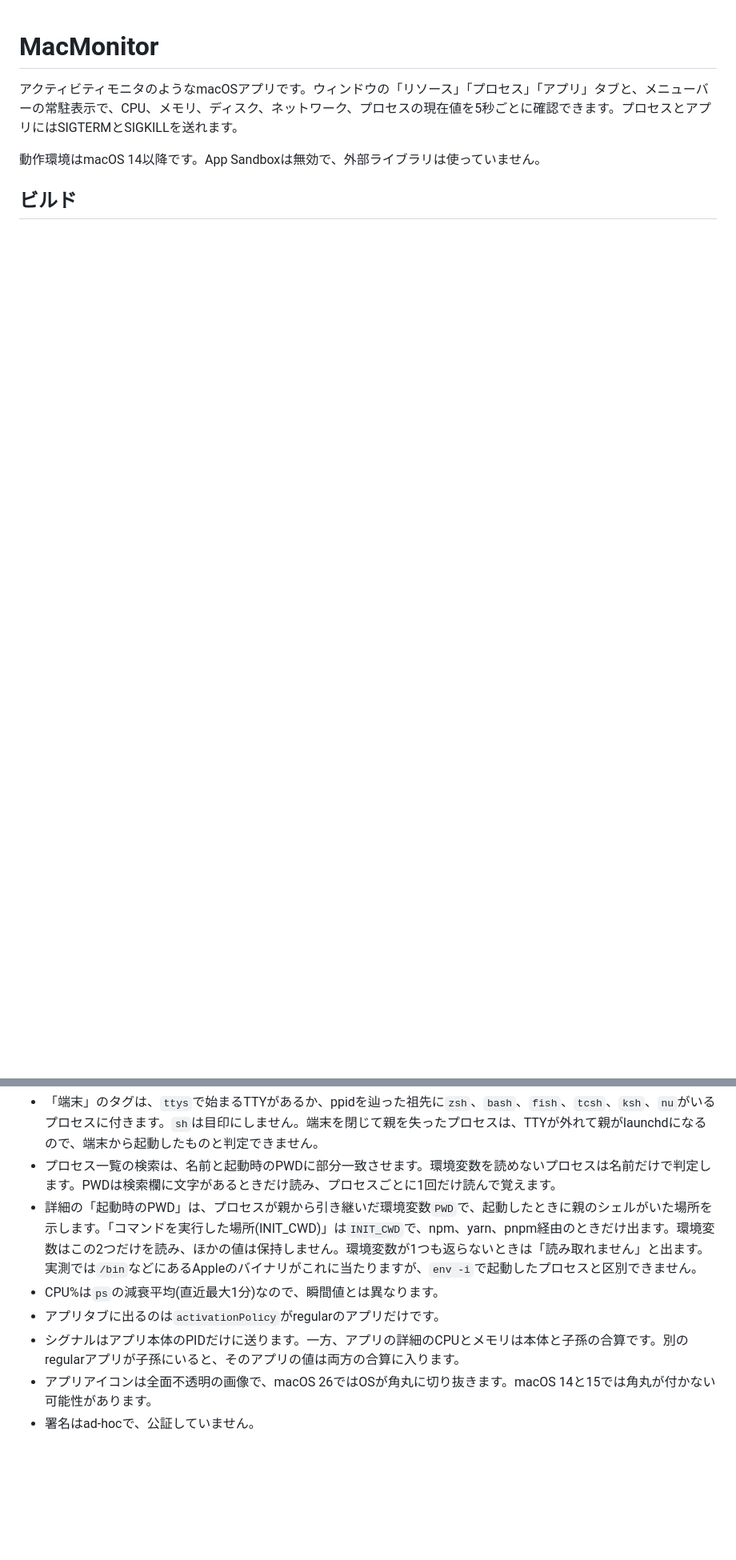
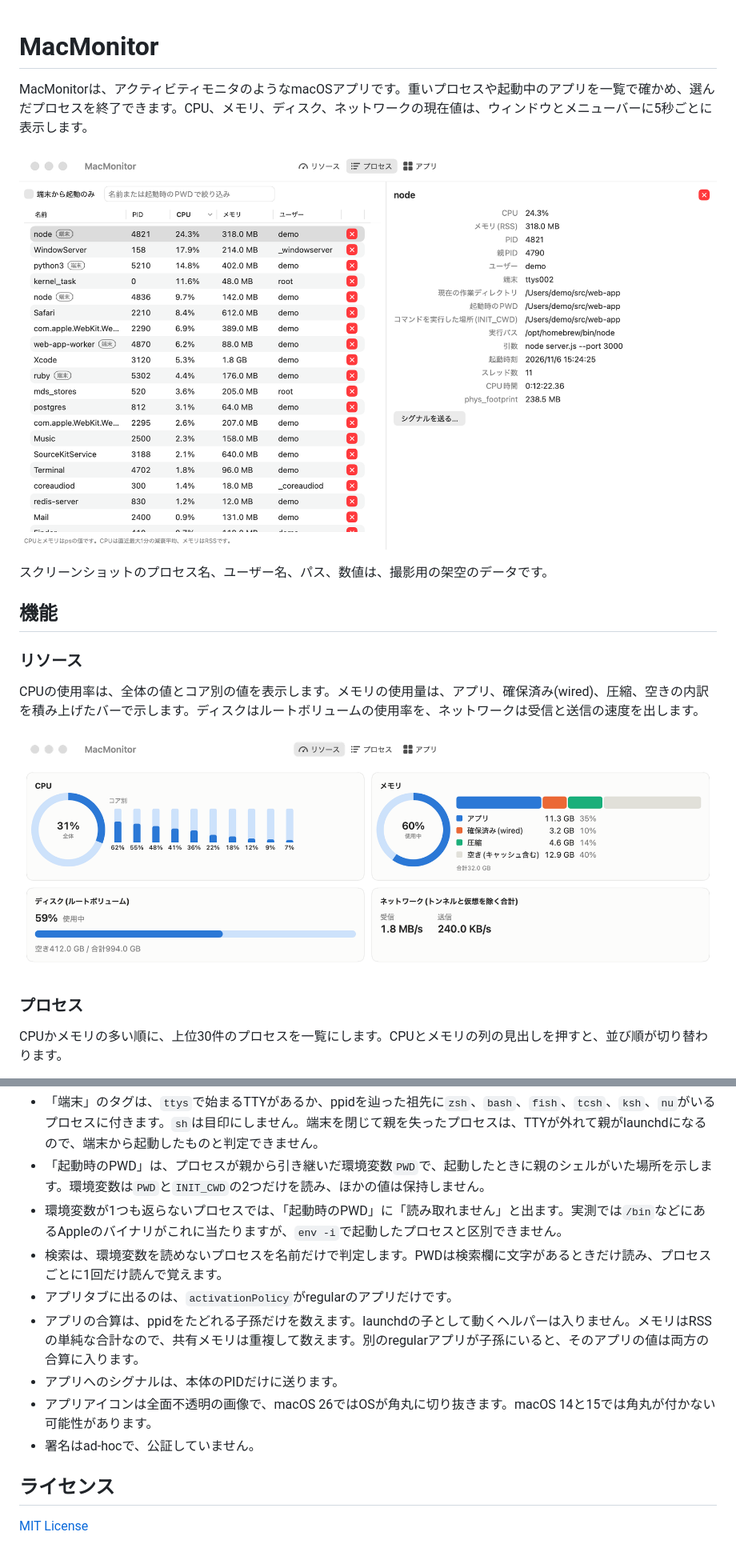
Before and after one commit to petitviolet/mac-monitor, a Markdown page: README.md, 2 parts joined by grey strips. Shown at 80% size. Rendered like a GitHub page; pictures changed too: docs/images/processes.png (added), docs/images/resources.png (added); blank space fills up the shorter version.

Commit message:
READMEにスクリーンショットと機能の説明を追加する
公開リポジトリで機能が分かるよう、タブごとのスクリーンショット5枚と説明を載せる。画像は撮影用の架空のデータで描画したもので、手元のユーザー名やプロセスは写していない。ビルドと起動の手順、ライセンスの節も足す。

```diff
--- a/README.md
+++ b/README.md
@@ -1,7 +1,20 @@
 # MacMonitor
 
-アクティビティモニタのようなmacOSアプリです。ウィンドウの「リソース」「プロセス」「アプリ」タブと、メニューバーの常駐表示で、CPU、メモリ、ディスク、ネットワーク、プロセスの現在値を5秒ごとに確認できます。プロセスとアプリにはSIGTERMとSIGKILLを送れます。
+MacMonitorは、アクティビティモニタのようなmacOSアプリです。重いプロセスや起動中のアプリを一覧で確かめ、選んだプロセスを終了できます。CPU、メモリ、ディスク、ネットワークの現在値は、ウィンドウとメニューバーに5秒ごとに表示します。
 
-動作環境はmacOS 14以降です。App Sandboxは無効で、外部ライブラリは使っていません。
+![プロセスタブ](docs/images/processes.png)
 
-## ビルド
+スクリーンショットのプロセス名、ユーザー名、パス、数値は、撮影用の架空のデータです。
+
+## 機能
+
+### リソース
+
+CPUの使用率は、全体の値とコア別の値を表示します。メモリの使用量は、アプリ、確保済み(wired)、圧縮、空きの内訳を積み上げたバーで示します。ディスクはルートボリュームの使用率を、ネットワークは受信と送信の速度を出します。
+
+![リソースタブ](docs/images/resources.png)
+
+### プロセス
+
+CPUかメモリの多い順に、上位30件のプロセスを一覧にします。CPUとメモリの列の見出しを押すと、並び順が切り替わります。
+
@@ -30,8 +74,13 @@ make test-ai    # 全テストを実行し、失敗と最終行だけを表示
 - 「端末」のタグは、`ttys`で始まるTTYがあるか、ppidを辿った祖先に`zsh`、`bash`、`fish`、`tcsh`、`ksh`、`nu`がいるプロセスに付きます。`sh`は目印にしません。端末を閉じて親を失ったプロセスは、TTYが外れて親がlaunchdになるので、端末から起動したものと判定できません。
-- プロセス一覧の検索は、名前と起動時のPWDに部分一致させます。環境変数を読めないプロセスは名前だけで判定します。PWDは検索欄に文字があるときだけ読み、プロセスごとに1回だけ読んで覚えます。
-- 詳細の「起動時のPWD」は、プロセスが親から引き継いだ環境変数`PWD`で、起動したときに親のシェルがいた場所を示します。「コマンドを実行した場所(INIT_CWD)」は`INIT_CWD`で、npm、yarn、pnpm経由のときだけ出ます。環境変数はこの2つだけを読み、ほかの値は保持しません。環境変数が1つも返らないときは「読み取れません」と出ます。実測では`/bin`などにあるAppleのバイナリがこれに当たりますが、`env -i`で起動したプロセスと区別できません。
-- CPU%は`ps`の減衰平均(直近最大1分)なので、瞬間値とは異なります。
-- アプリタブに出るのは`activationPolicy`がregularのアプリだけです。
-- シグナルはアプリ本体のPIDだけに送ります。一方、アプリの詳細のCPUとメモリは本体と子孫の合算です。別のregularアプリが子孫にいると、そのアプリの値は両方の合算に入ります。
+- 「起動時のPWD」は、プロセスが親から引き継いだ環境変数`PWD`で、起動したときに親のシェルがいた場所を示します。環境変数は`PWD`と`INIT_CWD`の2つだけを読み、ほかの値は保持しません。
+- 環境変数が1つも返らないプロセスでは、「起動時のPWD」に「読み取れません」と出ます。実測では`/bin`などにあるAppleのバイナリがこれに当たりますが、`env -i`で起動したプロセスと区別できません。
+- 検索は、環境変数を読めないプロセスを名前だけで判定します。PWDは検索欄に文字があるときだけ読み、プロセスごとに1回だけ読んで覚えます。
+- アプリタブに出るのは、`activationPolicy`がregularのアプリだけです。
+- アプリの合算は、ppidをたどれる子孫だけを数えます。launchdの子として動くヘルパーは入りません。メモリはRSSの単純な合計なので、共有メモリは重複して数えます。別のregularアプリが子孫にいると、そのアプリの値は両方の合算に入ります。
+- アプリへのシグナルは、本体のPIDだけに送ります。
 - アプリアイコンは全面不透明の画像で、macOS 26ではOSが角丸に切り抜きます。macOS 14と15では角丸が付かない可能性があります。
 - 署名はad-hocで、公証していません。
+
+## ライセンス
+
+[MIT License](LICENSE)
```
Also changed, not shown: other parts of README.md (+40 -9 lines), docs/images/apps.png (added), docs/images/processes-dark.png (added), docs/images/processes-search.png (added).
